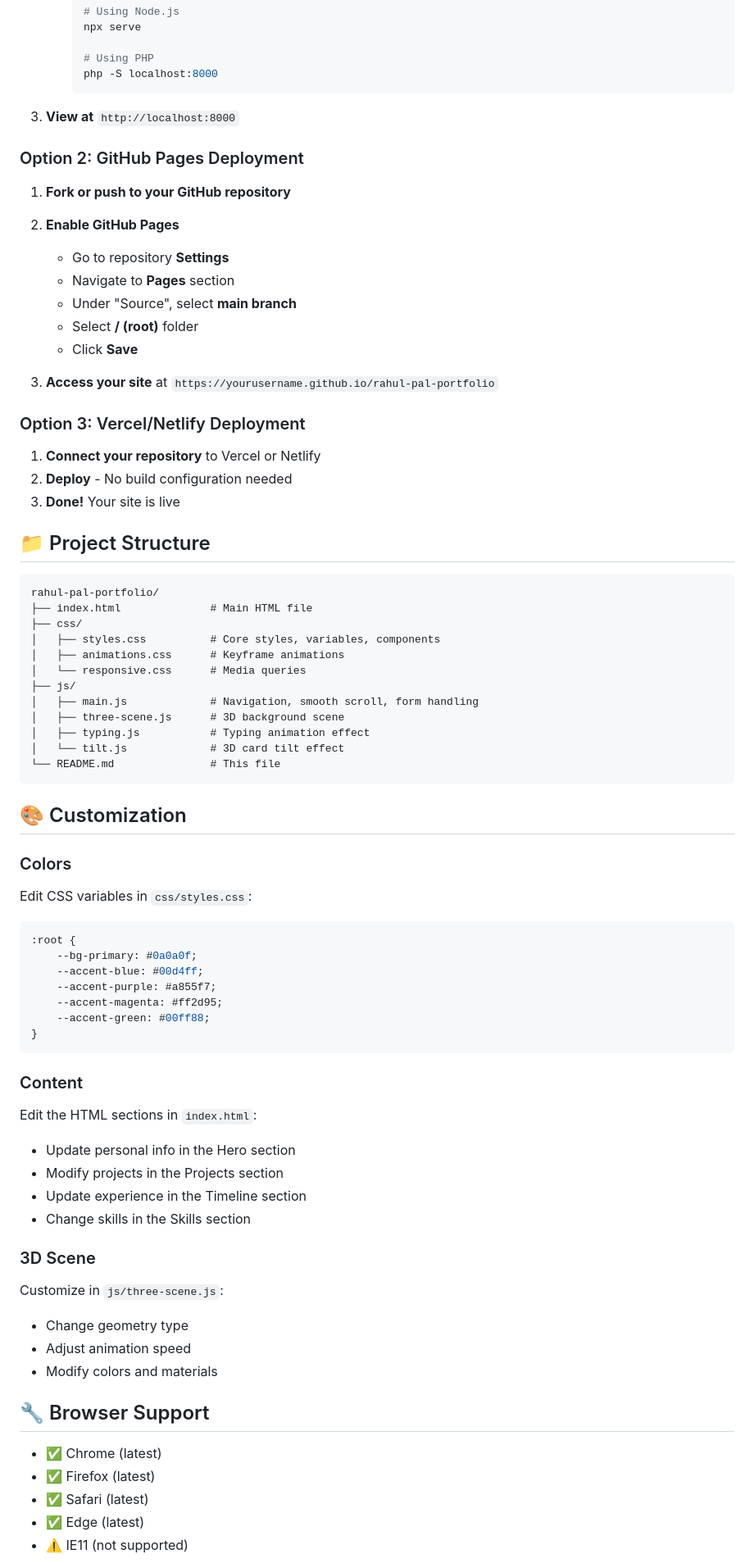
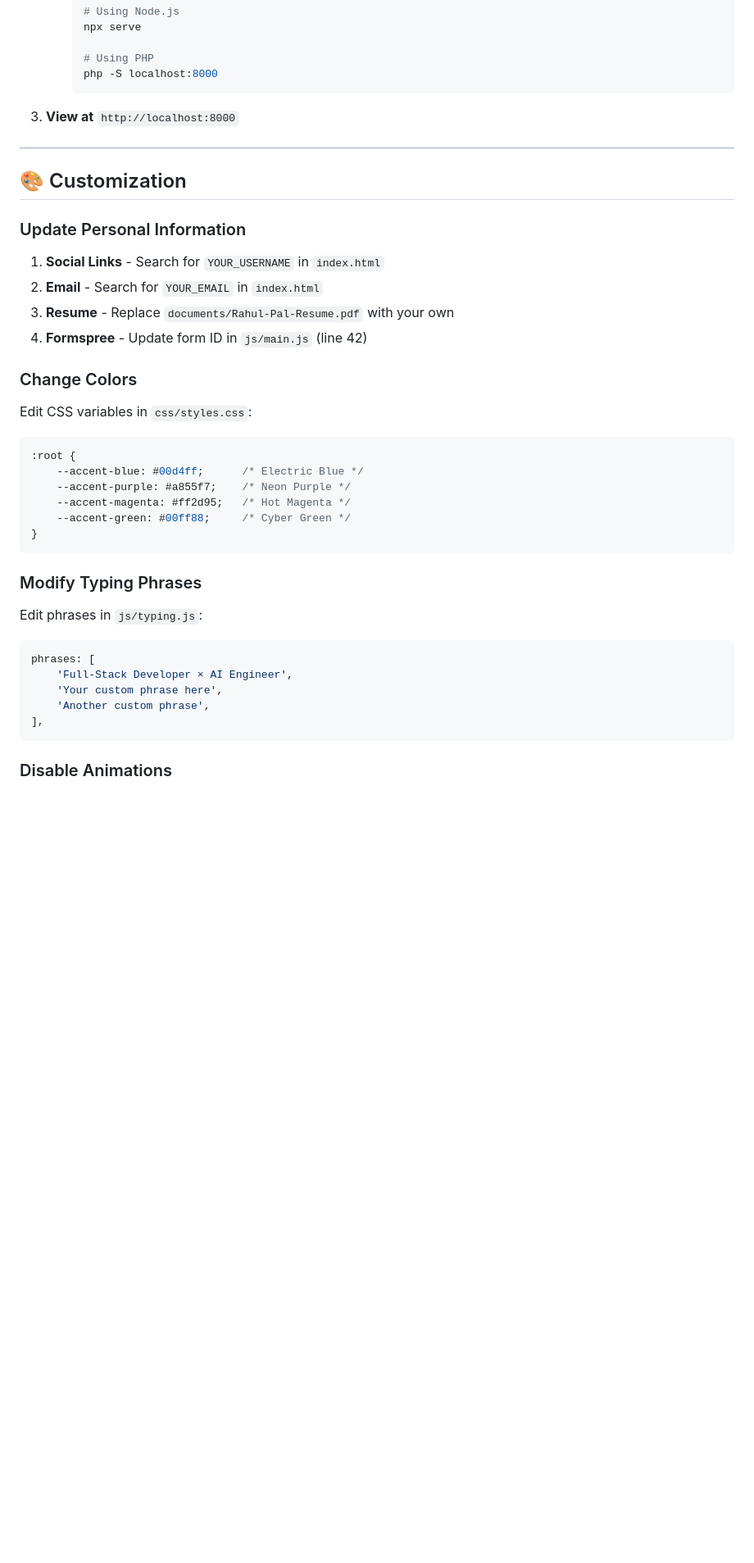
Before and after one commit to GoldLion123RP/rahul-pal-portfolio, a Markdown page: README.md, the part around one of its changes. Shown at 82% size. Drawn GitHub-style; blank space fills up the shorter version.

````diff
--- a/README.md
+++ b/README.md
@@ -48,75 +102,41 @@ A stunning, bold, and experimental dark-mode portfolio website for a Full-Stack
 
 3. **View at** `http://localhost:8000`
 
-### Option 2: GitHub Pages Deployment
-
-1. **Fork or push to your GitHub repository**
-
-2. **Enable GitHub Pages**
-   - Go to repository **Settings**
-   - Navigate to **Pages** section
-   - Under "Source", select **main branch**
-   - Select **/ (root)** folder
-   - Click **Save**
-
-3. **Access your site** at `https://yourusername.github.io/rahul-pal-portfolio`
-
-### Option 3: Vercel/Netlify Deployment
-
-1. **Connect your repository** to Vercel or Netlify
-2. **Deploy** - No build configuration needed
-3. **Done!** Your site is live
-
-## 📁 Project Structure
-
-```
-rahul-pal-portfolio/
-├── index.html              # Main HTML file
-├── css/
-│   ├── styles.css          # Core styles, variables, components
-│   ├── animations.css      # Keyframe animations
-│   └── responsive.css      # Media queries
-├── js/
-│   ├── main.js             # Navigation, smooth scroll, form handling
-│   ├── three-scene.js      # 3D background scene
-│   ├── typing.js           # Typing animation effect
-│   └── tilt.js             # 3D card tilt effect
-└── README.md               # This file
-```
+---
 
 ## 🎨 Customization
 
-### Colors
+### Update Personal Information
+
+1. **Social Links** - Search for `YOUR_USERNAME` in `index.html`
+2. **Email** - Search for `YOUR_EMAIL` in `index.html`
+3. **Resume** - Replace `documents/Rahul-Pal-Resume.pdf` with your own
+4. **Formspree** - Update form ID in `js/main.js` (line 42)
+
+### Change Colors
+
 Edit CSS variables in `css/styles.css`:
 
 ```css
 :root {
-    --bg-primary: #0a0a0f;
-    --accent-blue: #00d4ff;
-    --accent-purple: #a855f7;
-    --accent-magenta: #ff2d95;
-    --accent-green: #00ff88;
+    --accent-blue: #00d4ff;      /* Electric Blue */
+    --accent-purple: #a855f7;    /* Neon Purple */
+    --accent-magenta: #ff2d95;   /* Hot Magenta */
+    --accent-green: #00ff88;     /* Cyber Green */
 }
 ```
 
-### Content
-Edit the HTML sections in `index.html`:
-- Update personal info in the Hero section
-- Modify projects in the Projects section
-- Update experience in the Timeline section
-- Change skills in the Skills section
+### Modify Typing Phrases
 
-### 3D Scene
-Customize in `js/three-scene.js`:
-- Change geometry type
-- Adjust animation speed
-- Modify colors and materials
+Edit phrases in `js/typing.js`:
 
-## 🔧 Browser Support
+```javascript
+phrases: [
+    'Full-Stack Developer × AI Engineer',
+    'Your custom phrase here',
+    'Another custom phrase',
+],
+```
 
-- ✅ Chrome (latest)
-- ✅ Firefox (latest)
-- ✅ Safari (latest)
-- ✅ Edge (latest)
-- ⚠️ IE11 (not supported)
+### Disable Animations
 
````
Also changed, not shown: other parts of README.md (+234 -21 lines).
